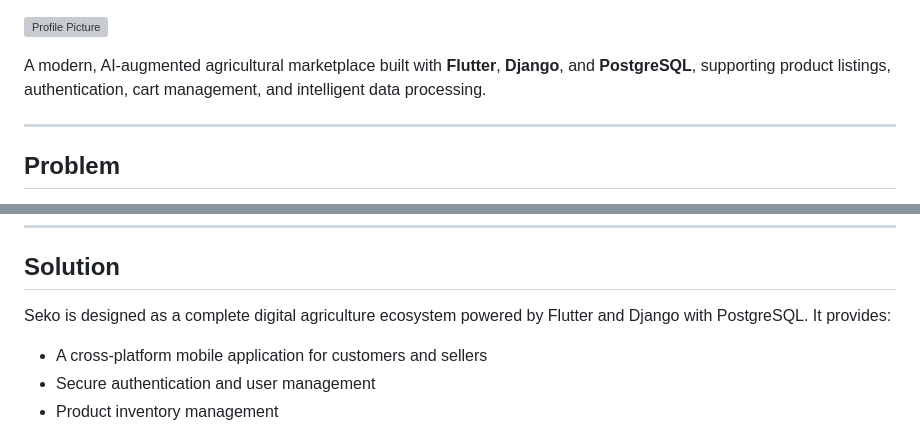
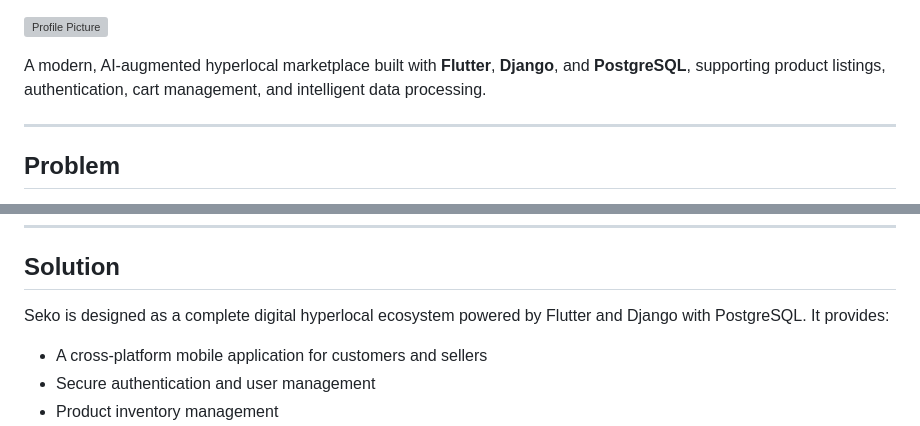
Before and after one commit to lokeshramchand-ctrl/SEKO, a Markdown page: README.md, 2 parts joined by grey strips. Rendered like a GitHub page; grey boxes are pictures that could not be loaded.

```diff
--- a/README.md
+++ b/README.md
@@ -2,7 +2,7 @@
 
 
 
-A modern, AI-augmented agricultural marketplace built with **Flutter**, **Django**, and **PostgreSQL**, supporting product listings, authentication, cart management, and intelligent data processing.
+A modern, AI-augmented hyperlocal marketplace built with **Flutter**, **Django**, and **PostgreSQL**, supporting product listings, authentication, cart management, and intelligent data processing.
 
 ---
 
@@ -22,7 +22,7 @@ A unified system is needed to solve authentication, marketplace management, inve
 
 ## Solution
 
-Seko is designed as a complete digital agriculture ecosystem powered by Flutter and Django with PostgreSQL. It provides:
+Seko is designed as a complete digital hyperlocal ecosystem powered by Flutter and Django with PostgreSQL. It provides:
 
 * A cross-platform mobile application for customers and sellers
 * Secure authentication and user management
```
